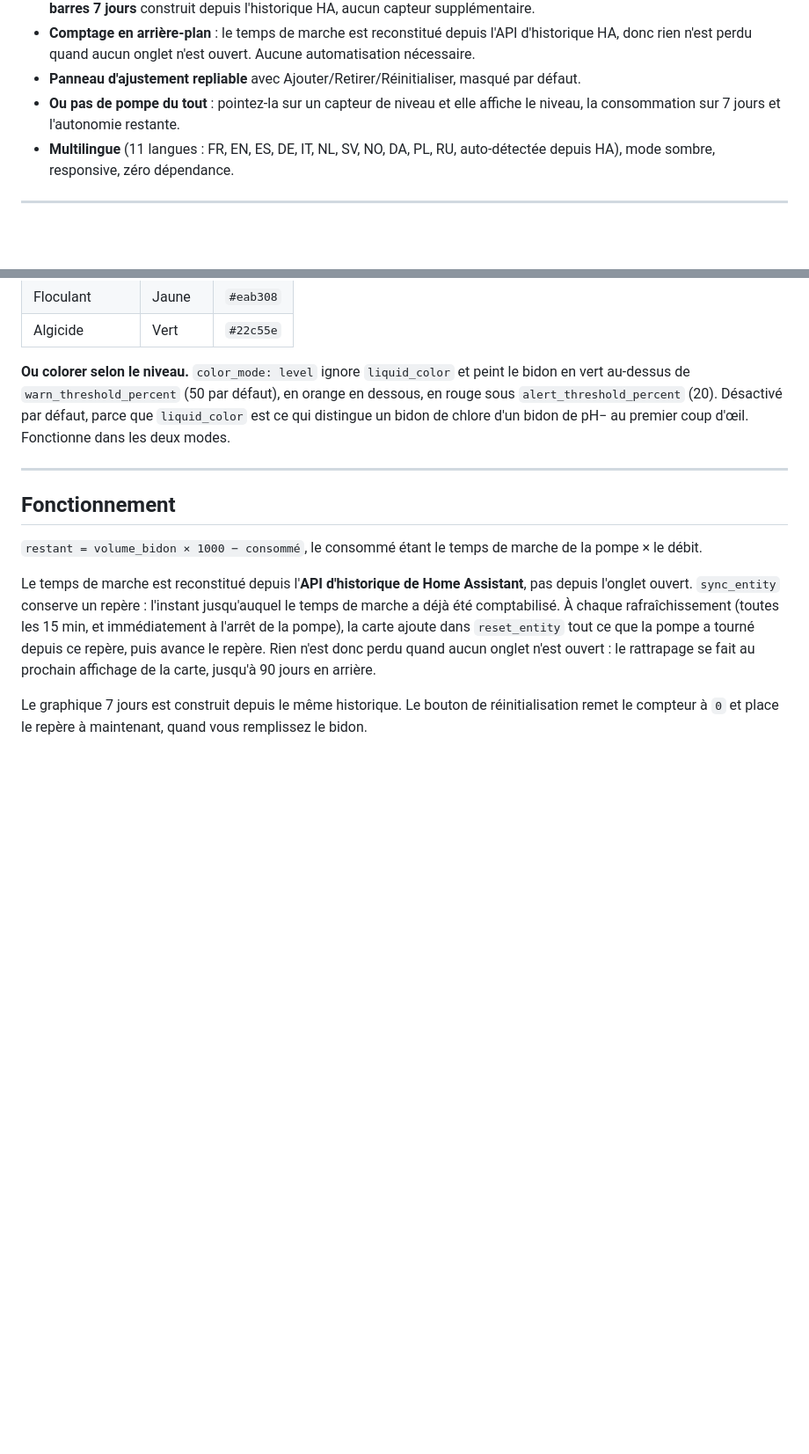
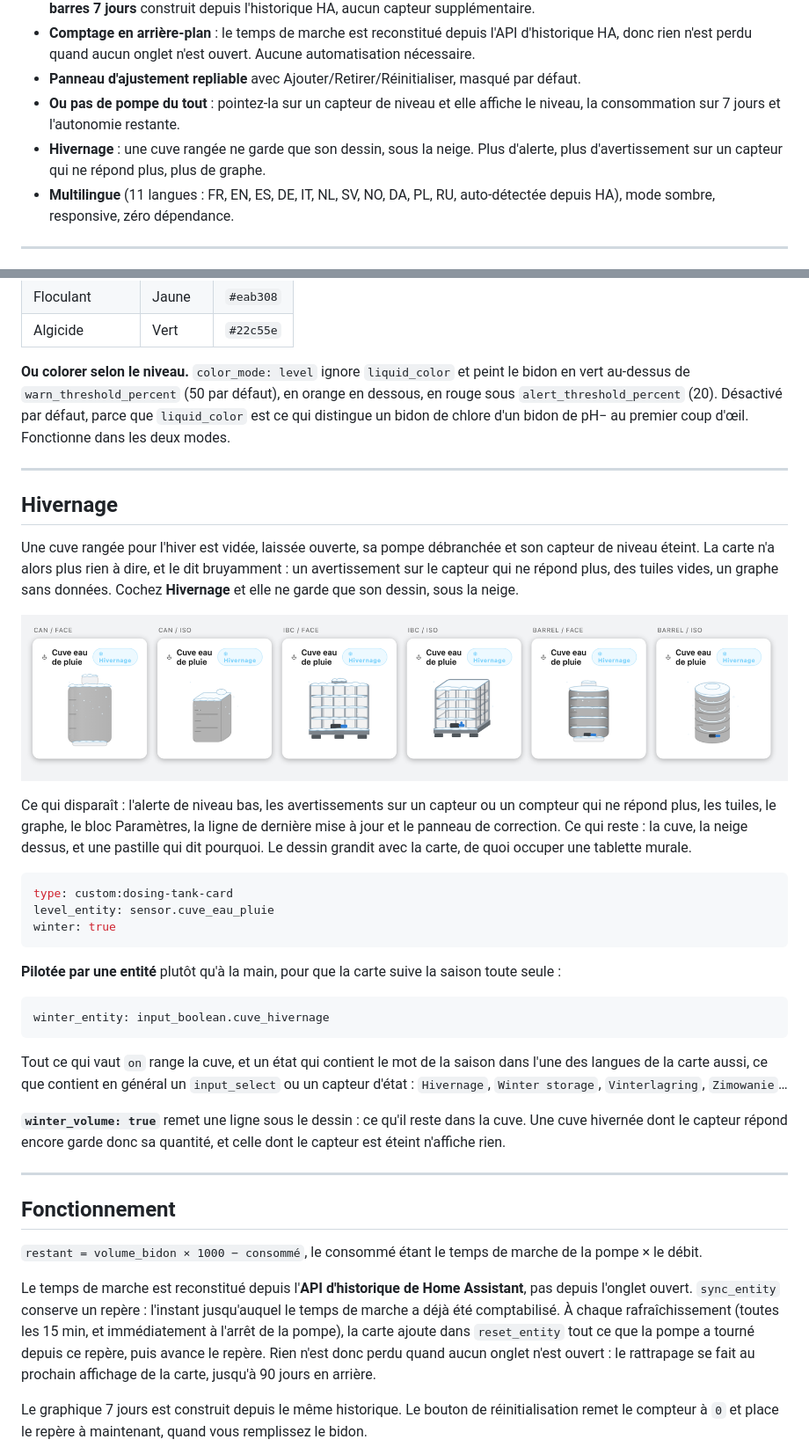
Before and after one commit to ADNPolymerase/ha-dosing-tank-card, a Markdown page: README.fr.md, 2 parts joined by grey strips. Shown at 88% size. GitHub-like rendering; pictures changed too: docs/winter.fr.png (added); blank space fills up the shorter version.

````diff
--- a/README.fr.md
+++ b/README.fr.md
@@ -28,6 +28,7 @@ Une carte Lovelace pour suivre le niveau d'une cuve. Deux modes :
 - **Comptage en arrière-plan** : le temps de marche est reconstitué depuis l'API d'historique HA, donc rien n'est perdu quand aucun onglet n'est ouvert. Aucune automatisation nécessaire.
 - **Panneau d'ajustement repliable** avec Ajouter/Retirer/Réinitialiser, masqué par défaut.
 - **Ou pas de pompe du tout** : pointez-la sur un capteur de niveau et elle affiche le niveau, la consommation sur 7 jours et l'autonomie restante.
+- **Hivernage** : une cuve rangée ne garde que son dessin, sous la neige. Plus d'alerte, plus d'avertissement sur un capteur qui ne répond plus, plus de graphe.
 - **Multilingue** (11 langues : FR, EN, ES, DE, IT, NL, SV, NO, DA, PL, RU, auto-détectée depuis HA), mode sombre, responsive, zéro dépendance.
 
 ---
@@ -182,6 +186,32 @@ Cette moyenne ignore délibérément les journées où le niveau est **monté**
 
 **Ou colorer selon le niveau.** `color_mode: level` ignore `liquid_color` et peint le bidon en vert au-dessus de `warn_threshold_percent` (50 par défaut), en orange en dessous, en rouge sous `alert_threshold_percent` (20). Désactivé par défaut, parce que `liquid_color` est ce qui distingue un bidon de chlore d'un bidon de pH− au premier coup d'œil. Fonctionne dans les deux modes.
 
+---
+
+## Hivernage
+
+Une cuve rangée pour l'hiver est vidée, laissée ouverte, sa pompe débranchée et son capteur de niveau éteint. La carte n'a alors plus rien à dire, et le dit bruyamment : un avertissement sur le capteur qui ne répond plus, des tuiles vides, un graphe sans données. Cochez **Hivernage** et elle ne garde que son dessin, sous la neige.
+
+![Hivernage](https://raw.githubusercontent.com/ADNPolymerase/ha-dosing-tank-card/main/docs/winter.fr.png)
+
+Ce qui disparaît : l'alerte de niveau bas, les avertissements sur un capteur ou un compteur qui ne répond plus, les tuiles, le graphe, le bloc Paramètres, la ligne de dernière mise à jour et le panneau de correction. Ce qui reste : la cuve, la neige dessus, et une pastille qui dit pourquoi. Le dessin grandit avec la carte, de quoi occuper une tablette murale.
+
+```yaml
+type: custom:dosing-tank-card
+level_entity: sensor.cuve_eau_pluie
+winter: true
+```
+
+**Pilotée par une entité** plutôt qu'à la main, pour que la carte suive la saison toute seule :
+
+```yaml
+winter_entity: input_boolean.cuve_hivernage
+```
+
+Tout ce qui vaut `on` range la cuve, et un état qui contient le mot de la saison dans l'une des langues de la carte aussi, ce que contient en général un `input_select` ou un capteur d'état : `Hivernage`, `Winter storage`, `Vinterlagring`, `Zimowanie`…
+
+**`winter_volume: true`** remet une ligne sous le dessin : ce qu'il reste dans la cuve. Une cuve hivernée dont le capteur répond encore garde donc sa quantité, et celle dont le capteur est éteint n'affiche rien.
+
 
 ---
 
````
Also changed, not shown: other parts of README.fr.md (+3 -0 lines), README.md (+30 -0 lines), docs/winter.png (added), 3 other files.
